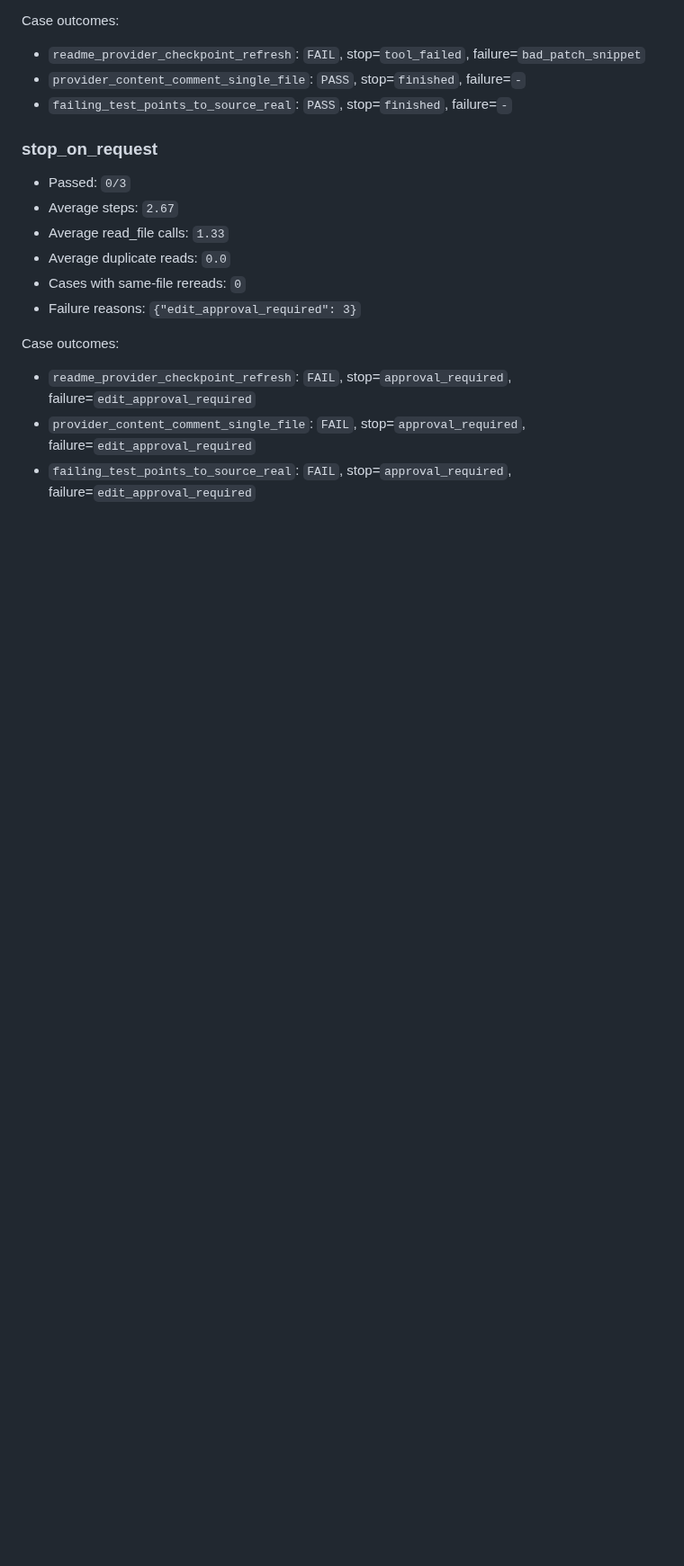
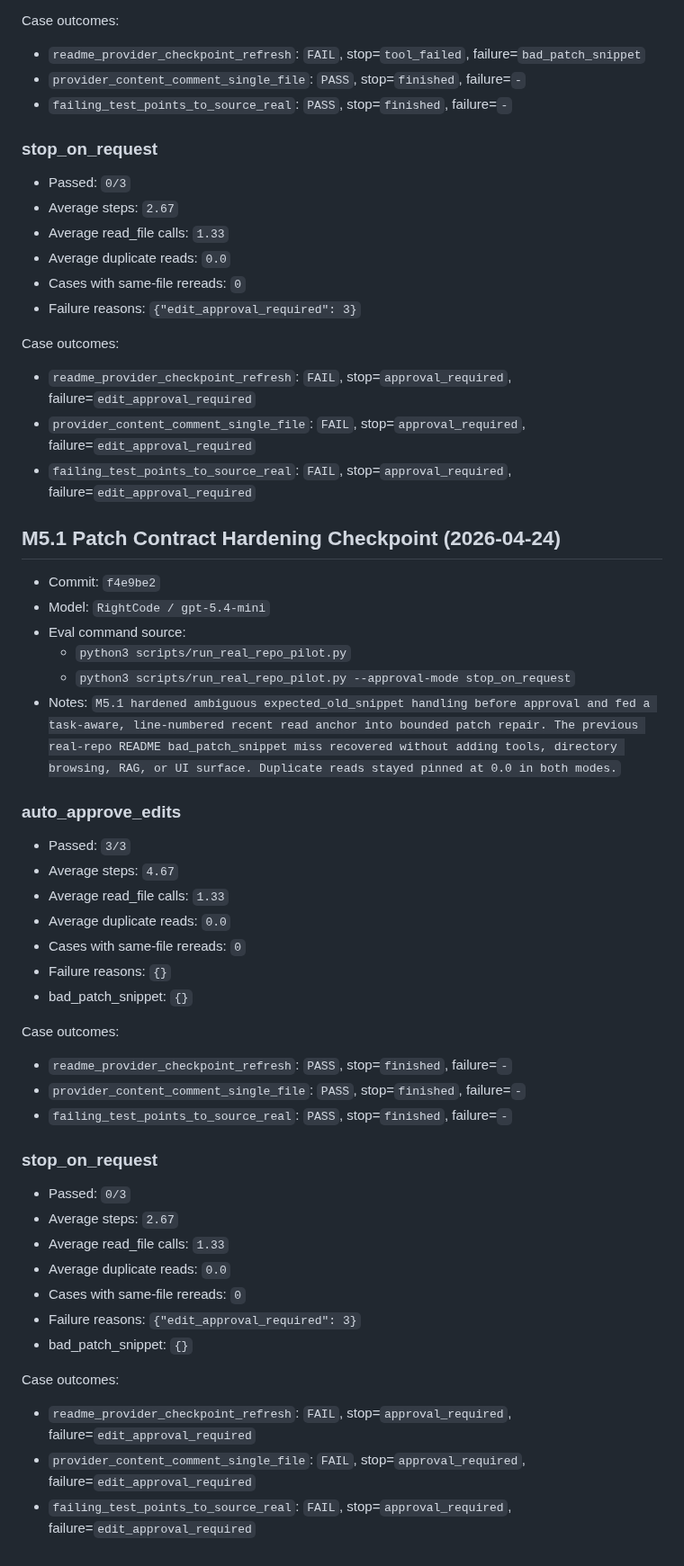
Before and after one commit to mochengqian/learnClaude-code, a Markdown page: artifacts/eval/BASELINE.md, the part around the change. Shown at 90% size. Rendered like a GitHub page; blank space fills up the shorter version.

Commit message:
Record M5.1 patch contract baseline

```diff
--- a/artifacts/eval/BASELINE.md
+++ b/artifacts/eval/BASELINE.md
@@ -481,3 +481,42 @@ Case outcomes:
 - `readme_provider_checkpoint_refresh`: `FAIL`, stop=`approval_required`, failure=`edit_approval_required`
 - `provider_content_comment_single_file`: `FAIL`, stop=`approval_required`, failure=`edit_approval_required`
 - `failing_test_points_to_source_real`: `FAIL`, stop=`approval_required`, failure=`edit_approval_required`
+
+## M5.1 Patch Contract Hardening Checkpoint (2026-04-24)
+
+- Commit: `f4e9be2`
+- Model: `RightCode / gpt-5.4-mini`
+- Eval command source:
+  - `python3 scripts/run_real_repo_pilot.py`
+  - `python3 scripts/run_real_repo_pilot.py --approval-mode stop_on_request`
+- Notes: `M5.1 hardened ambiguous expected_old_snippet handling before approval and fed a task-aware, line-numbered recent read anchor into bounded patch repair. The previous real-repo README bad_patch_snippet miss recovered without adding tools, directory browsing, RAG, or UI surface. Duplicate reads stayed pinned at 0.0 in both modes.`
+
+### auto_approve_edits
+
+- Passed: `3/3`
+- Average steps: `4.67`
+- Average read_file calls: `1.33`
+- Average duplicate reads: `0.0`
+- Cases with same-file rereads: `0`
+- Failure reasons: `{}`
+- bad_patch_snippet: `{}`
+
+Case outcomes:
+- `readme_provider_checkpoint_refresh`: `PASS`, stop=`finished`, failure=`-`
+- `provider_content_comment_single_file`: `PASS`, stop=`finished`, failure=`-`
+- `failing_test_points_to_source_real`: `PASS`, stop=`finished`, failure=`-`
+
+### stop_on_request
+
+- Passed: `0/3`
+- Average steps: `2.67`
+- Average read_file calls: `1.33`
+- Average duplicate reads: `0.0`
+- Cases with same-file rereads: `0`
+- Failure reasons: `{"edit_approval_required": 3}`
+- bad_patch_snippet: `{}`
+
+Case outcomes:
+- `readme_provider_checkpoint_refresh`: `FAIL`, stop=`approval_required`, failure=`edit_approval_required`
+- `provider_content_comment_single_file`: `FAIL`, stop=`approval_required`, failure=`edit_approval_required`
+- `failing_test_points_to_source_real`: `FAIL`, stop=`approval_required`, failure=`edit_approval_required`
```
